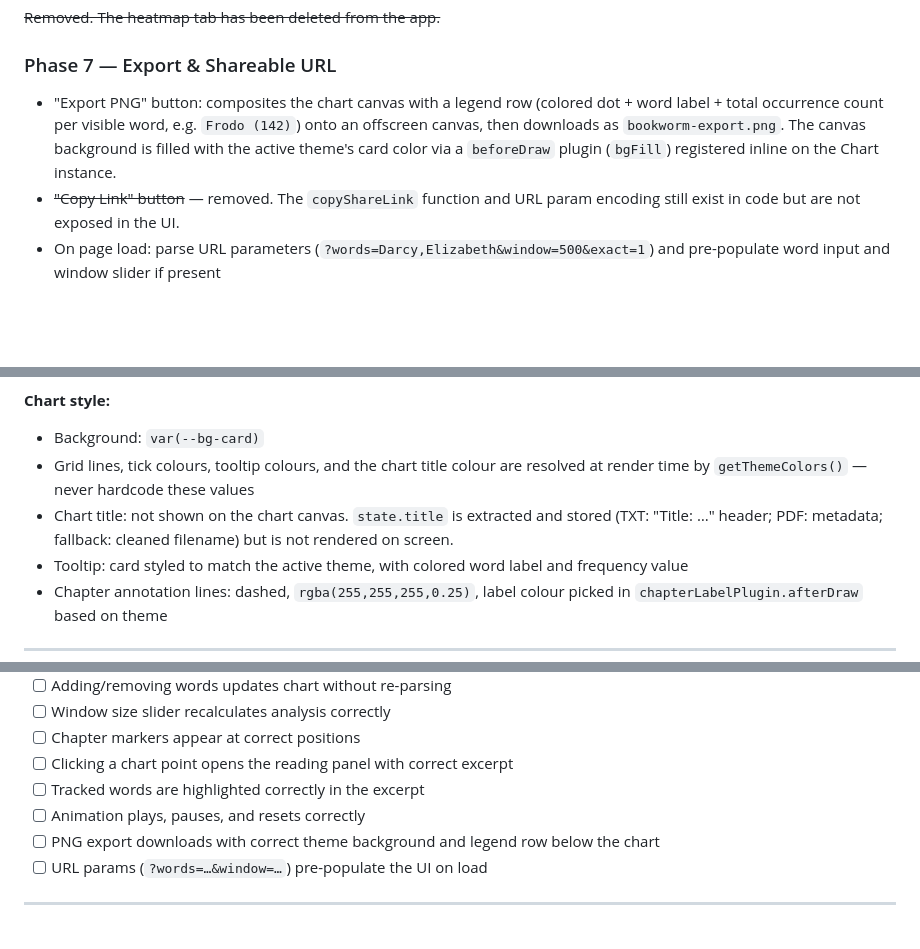
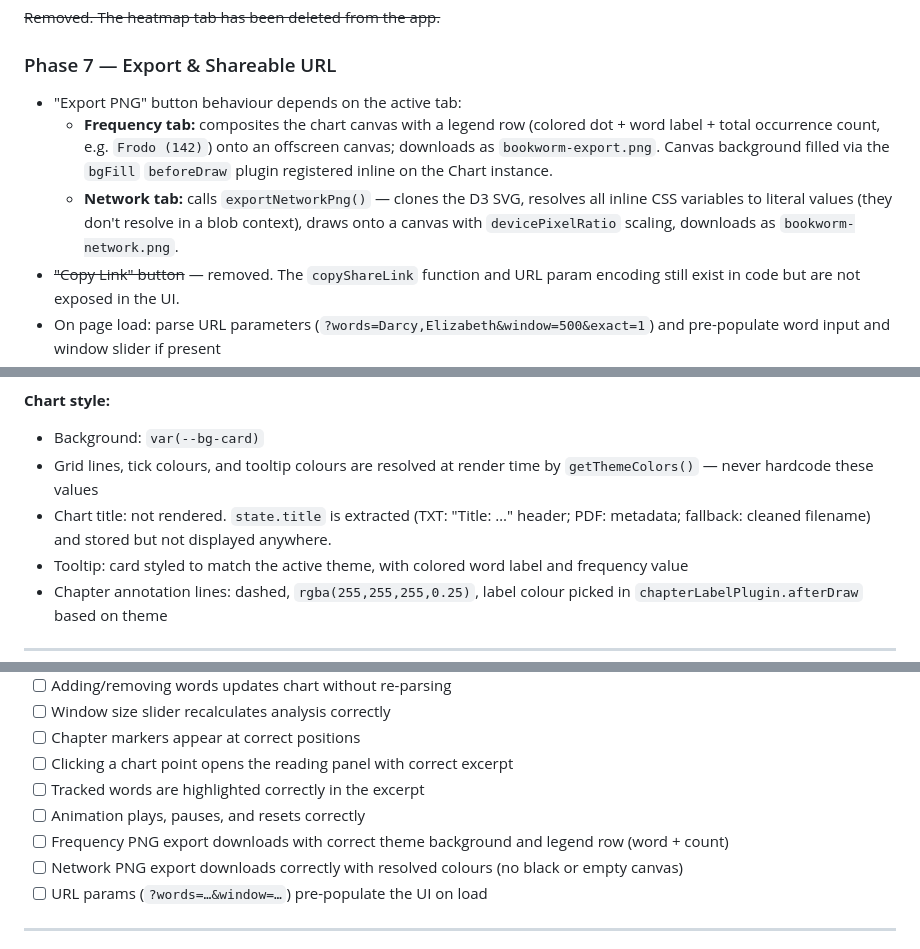
Before and after one commit to giuseppevicari/bookworm, a Markdown page: CLAUDE.md, 3 parts joined by grey strips. Rendered like a GitHub page; blank space fills up the shorter version.

```diff
--- a/CLAUDE.md
+++ b/CLAUDE.md
@@ -143,7 +143,9 @@ Complete and test each phase before starting the next. Do not skip ahead.
 ~~Removed. The heatmap tab has been deleted from the app.~~
 
 ### Phase 7 — Export & Shareable URL
-- "Export PNG" button: composites the chart canvas with a legend row (colored dot + word label + total occurrence count per visible word, e.g. `Frodo (142)`) onto an offscreen canvas, then downloads as `bookworm-export.png`. The canvas background is filled with the active theme's card color via a `beforeDraw` plugin (`bgFill`) registered inline on the Chart instance.
+- "Export PNG" button behaviour depends on the active tab:
+  - **Frequency tab:** composites the chart canvas with a legend row (colored dot + word label + total occurrence count, e.g. `Frodo (142)`) onto an offscreen canvas; downloads as `bookworm-export.png`. Canvas background filled via the `bgFill` `beforeDraw` plugin registered inline on the Chart instance.
+  - **Network tab:** calls `exportNetworkPng()` — clones the D3 SVG, resolves all inline CSS variables to literal values (they don't resolve in a blob context), draws onto a canvas with `devicePixelRatio` scaling, downloads as `bookworm-network.png`.
 - ~~"Copy Link" button~~ — removed. The `copyShareLink` function and URL param encoding still exist in code but are not exposed in the UI.
 - On page load: parse URL parameters (`?words=Darcy,Elizabeth&window=500&exact=1`) and pre-populate word input and window slider if present
 - Shareable URL does not include book text — user must re-upload
@@ -218,8 +220,8 @@ Accent and font variables are shared between themes and are not overridden in li
 
 **Chart style:**
 - Background: `var(--bg-card)`
-- Grid lines, tick colours, tooltip colours, and the chart title colour are resolved at render time by `getThemeColors()` — never hardcode these values
-- Chart title: not shown on the chart canvas. `state.title` is extracted and stored (TXT: "Title: …" header; PDF: metadata; fallback: cleaned filename) but is not rendered on screen.
+- Grid lines, tick colours, and tooltip colours are resolved at render time by `getThemeColors()` — never hardcode these values
+- Chart title: not rendered. `state.title` is extracted (TXT: "Title: …" header; PDF: metadata; fallback: cleaned filename) and stored but not displayed anywhere.
 - Tooltip: card styled to match the active theme, with colored word label and frequency value
 - Chapter annotation lines: dashed, `rgba(255,255,255,0.25)`, label colour picked in `chapterLabelPlugin.afterDraw` based on theme
 
@@ -301,7 +303,8 @@ Keep test files in the `test/` folder. They are not part of the deliverable.
 - [ ] Clicking a chart point opens the reading panel with correct excerpt
 - [ ] Tracked words are highlighted correctly in the excerpt
 - [ ] Animation plays, pauses, and resets correctly
-- [ ] PNG export downloads with correct theme background and legend row below the chart
+- [ ] Frequency PNG export downloads with correct theme background and legend row (word + count)
+- [ ] Network PNG export downloads correctly with resolved colours (no black or empty canvas)
 - [ ] URL params (`?words=…&window=…`) pre-populate the UI on load
 
 ---
```
Also changed, not shown: other parts of CLAUDE.md (+3 -3 lines), README.md (+11 -7 lines).
